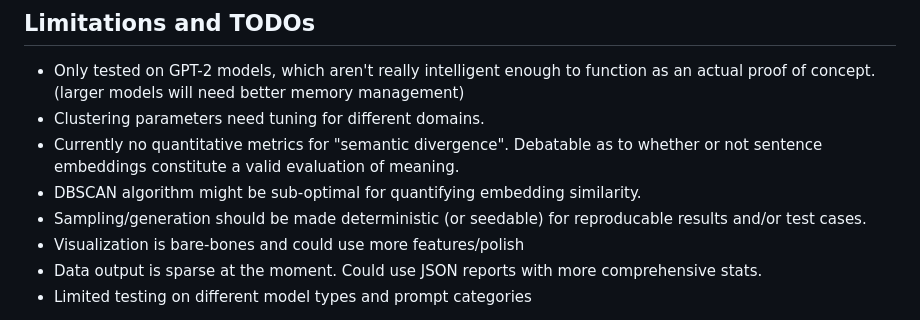
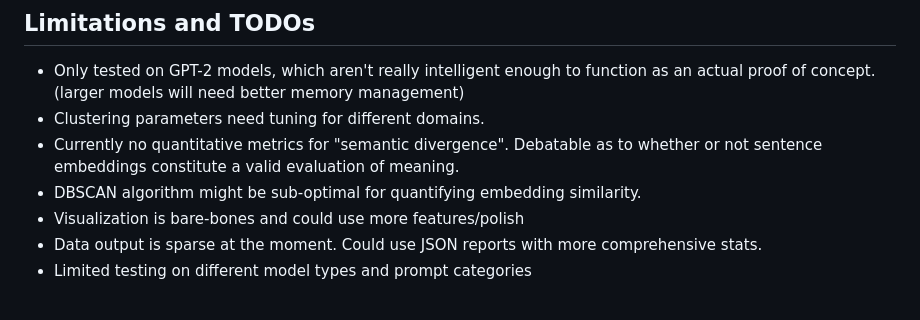
Before and after one commit to PaulDJoachim/semantic-mapper, a Markdown page: README.md, the part around the change. Drawn GitHub-style.

```diff
--- a/README.md
+++ b/README.md
@@ -24,7 +24,6 @@ This is very much a work in progress. The basic pipeline functions and can:
 - Clustering parameters need tuning for different domains.
 - Currently no quantitative metrics for "semantic divergence". Debatable as to whether or not sentence embeddings constitute a valid evaluation of meaning.
 - DBSCAN algorithm might be sub-optimal for quantifying embedding similarity.
-- Sampling/generation should be made deterministic (or seedable) for reproducable results and/or test cases.
 - Visualization is bare-bones and could use more features/polish
 - Data output is sparse at the moment. Could use JSON reports with more comprehensive stats.
 - Limited testing on different model types and prompt categories
```
